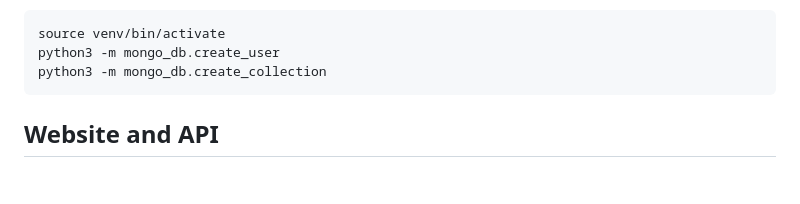
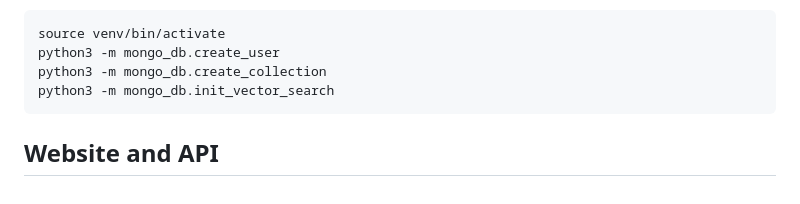
Before and after one commit to thisisjustausername/mhbai, a Markdown page: documentation/processes.md, the part around the change. GitHub-like rendering.

Commit message:
docs: add missing module call

````diff
--- a/documentation/processes.md
+++ b/documentation/processes.md
@@ -94,6 +94,7 @@ When first using mongoDB, initialize it first as follows:
 source venv/bin/activate
 python3 -m mongo_db.create_user
 python3 -m mongo_db.create_collection
+python3 -m mongo_db.init_vector_search
 ```
 
 ## Website and API
````
